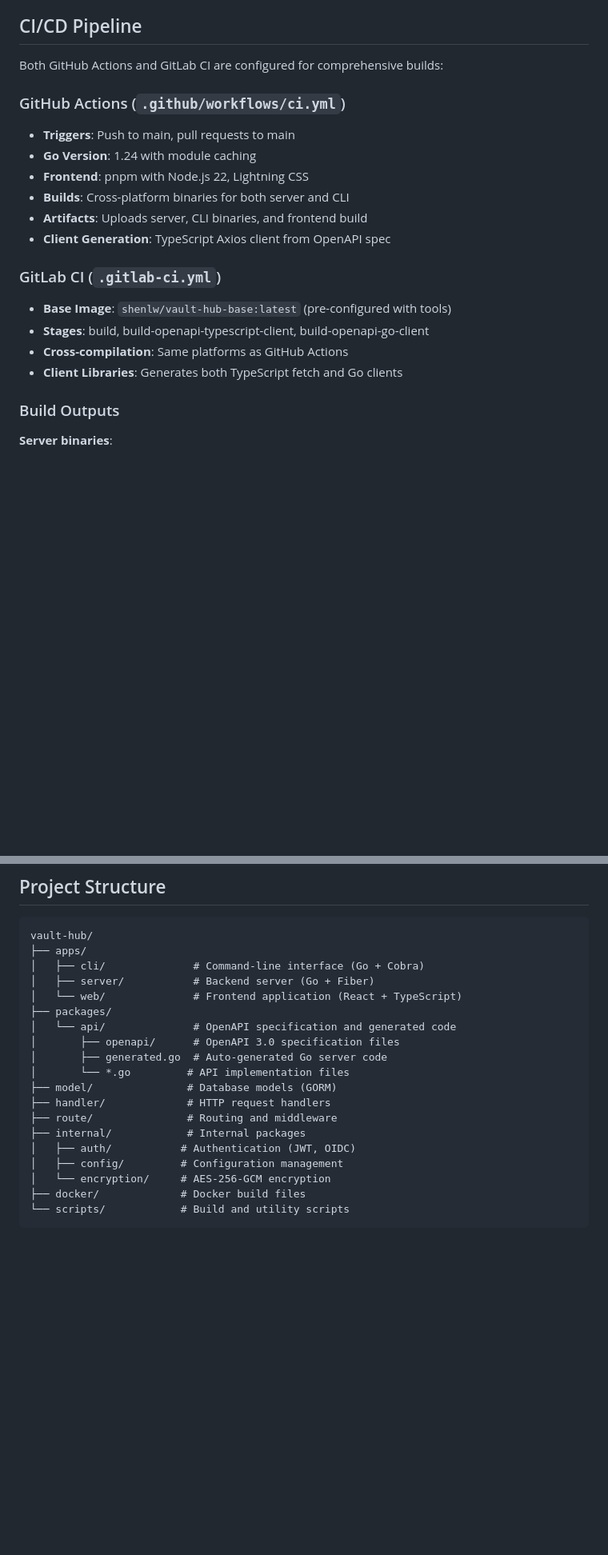
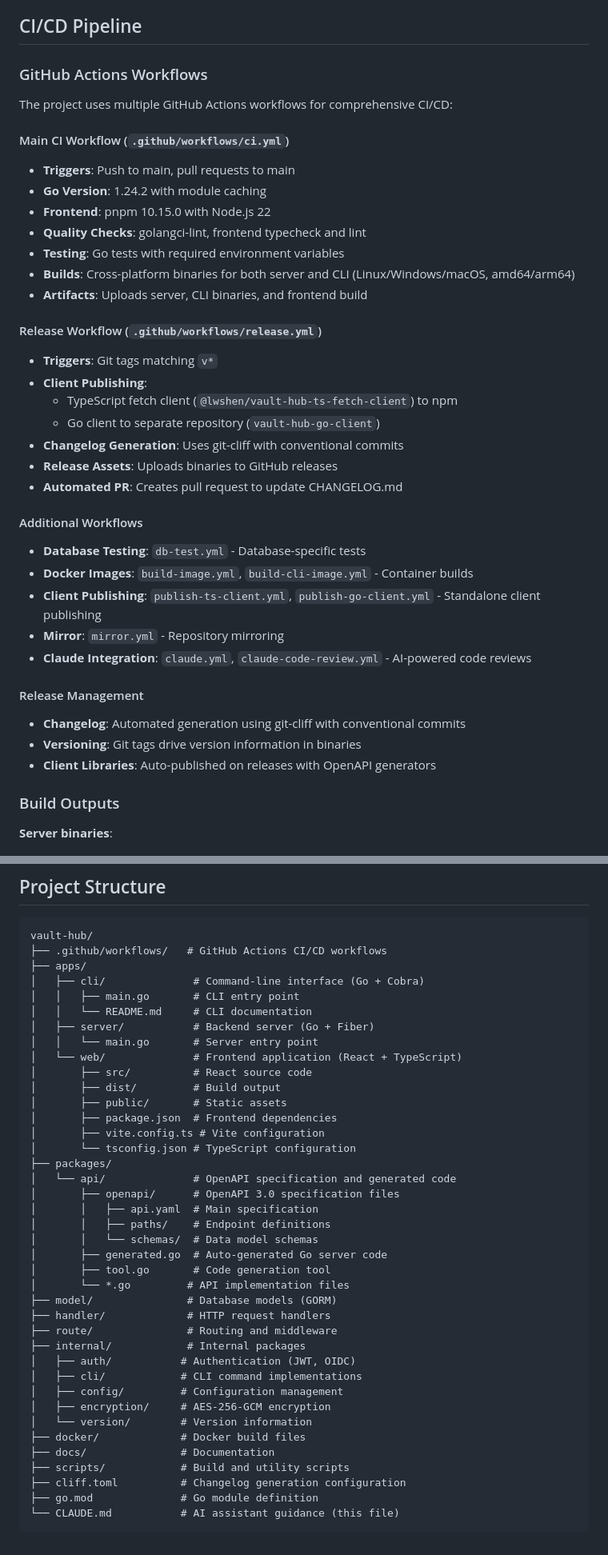
Before and after one commit to lwshen/vault-hub, a Markdown page: CLAUDE.md, 2 parts joined by grey strips. Shown: that part at 80% size. Drawn GitHub-style; blank space fills up the shorter version.

Commit message:
docs: update CLAUDE.md (#212)

````diff
--- a/CLAUDE.md
+++ b/CLAUDE.md
@@ -189,21 +194,39 @@ ESLint configuration enforces:
 
 ## CI/CD Pipeline
 
-Both GitHub Actions and GitLab CI are configured for comprehensive builds:
+### GitHub Actions Workflows
 
-### GitHub Actions (`.github/workflows/ci.yml`)
+The project uses multiple GitHub Actions workflows for comprehensive CI/CD:
+
+#### Main CI Workflow (`.github/workflows/ci.yml`)
 - **Triggers**: Push to main, pull requests to main
-- **Go Version**: 1.24 with module caching
-- **Frontend**: pnpm with Node.js 22, Lightning CSS
-- **Builds**: Cross-platform binaries for both server and CLI
+- **Go Version**: 1.24.2 with module caching
+- **Frontend**: pnpm 10.15.0 with Node.js 22
+- **Quality Checks**: golangci-lint, frontend typecheck and lint
+- **Testing**: Go tests with required environment variables
+- **Builds**: Cross-platform binaries for both server and CLI (Linux/Windows/macOS, amd64/arm64)
 - **Artifacts**: Uploads server, CLI binaries, and frontend build
-- **Client Generation**: TypeScript Axios client from OpenAPI spec
 
-### GitLab CI (`.gitlab-ci.yml`)
-- **Base Image**: `shenlw/vault-hub-base:latest` (pre-configured with tools)
-- **Stages**: build, build-openapi-typescript-client, build-openapi-go-client
-- **Cross-compilation**: Same platforms as GitHub Actions
-- **Client Libraries**: Generates both TypeScript fetch and Go clients
+#### Release Workflow (`.github/workflows/release.yml`)
+- **Triggers**: Git tags matching `v*`
+- **Client Publishing**:
+  - TypeScript fetch client (`@lwshen/vault-hub-ts-fetch-client`) to npm
+  - Go client to separate repository (`vault-hub-go-client`)
+- **Changelog Generation**: Uses git-cliff with conventional commits
+- **Release Assets**: Uploads binaries to GitHub releases
+- **Automated PR**: Creates pull request to update CHANGELOG.md
+
+#### Additional Workflows
+- **Database Testing**: `db-test.yml` - Database-specific tests
+- **Docker Images**: `build-image.yml`, `build-cli-image.yml` - Container builds
+- **Client Publishing**: `publish-ts-client.yml`, `publish-go-client.yml` - Standalone client publishing
+- **Mirror**: `mirror.yml` - Repository mirroring
+- **Claude Integration**: `claude.yml`, `claude-code-review.yml` - AI-powered code reviews
+
+#### Release Management
+- **Changelog**: Automated generation using git-cliff with conventional commits
+- **Versioning**: Git tags drive version information in binaries
+- **Client Libraries**: Auto-published on releases with OpenAPI generators
 
 ### Build Outputs
 
@@ -221,22 +244,42 @@ Both GitHub Actions and GitLab CI are configured for comprehensive builds:
 
 ```
 vault-hub/
+├── .github/workflows/   # GitHub Actions CI/CD workflows
 ├── apps/
 │   ├── cli/              # Command-line interface (Go + Cobra)
+│   │   ├── main.go       # CLI entry point
+│   │   └── README.md     # CLI documentation
 │   ├── server/           # Backend server (Go + Fiber)
+│   │   └── main.go       # Server entry point
 │   └── web/              # Frontend application (React + TypeScript)
+│       ├── src/          # React source code
+│       ├── dist/         # Build output
+│       ├── public/       # Static assets
+│       ├── package.json  # Frontend dependencies
+│       ├── vite.config.ts # Vite configuration
+│       └── tsconfig.json # TypeScript configuration
 ├── packages/
 │   └── api/              # OpenAPI specification and generated code
 │       ├── openapi/      # OpenAPI 3.0 specification files
+│       │   ├── api.yaml  # Main specification
+│       │   ├── paths/    # Endpoint definitions
+│       │   └── schemas/  # Data model schemas
 │       ├── generated.go  # Auto-generated Go server code
+│       ├── tool.go       # Code generation tool
 │       └── *.go         # API implementation files
 ├── model/               # Database models (GORM)
 ├── handler/             # HTTP request handlers
 ├── route/               # Routing and middleware
 ├── internal/            # Internal packages
 │   ├── auth/           # Authentication (JWT, OIDC)
+│   ├── cli/            # CLI command implementations
 │   ├── config/         # Configuration management
-│   └── encryption/     # AES-256-GCM encryption
+│   ├── encryption/     # AES-256-GCM encryption
+│   └── version/        # Version information
 ├── docker/             # Docker build files
-└── scripts/            # Build and utility scripts
+├── docs/               # Documentation
+├── scripts/            # Build and utility scripts
+├── cliff.toml          # Changelog generation configuration
+├── go.mod              # Go module definition
+└── CLAUDE.md           # AI assistant guidance (this file)
 ```
````
Also changed, not shown: other parts of CLAUDE.md (+7 -2 lines).
